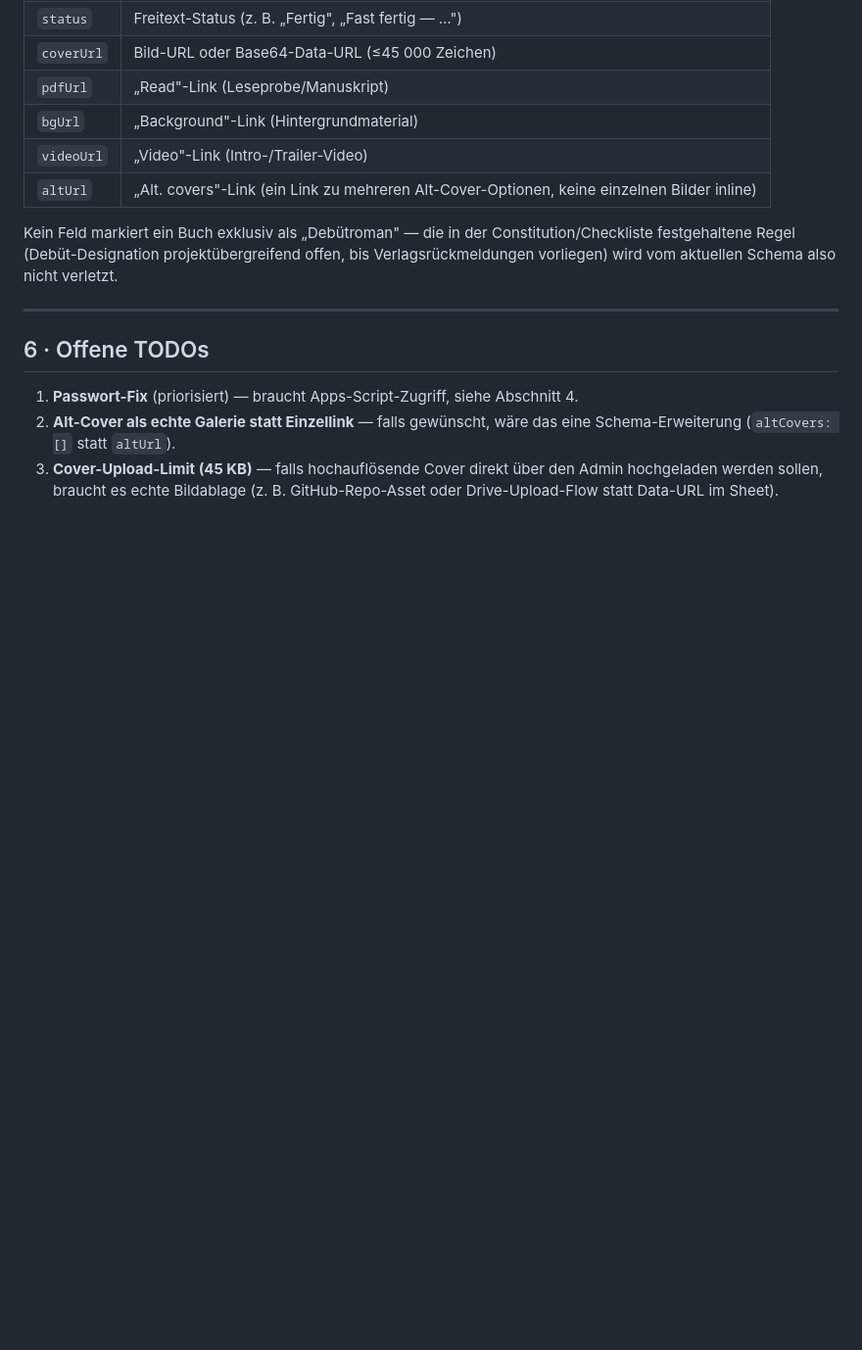
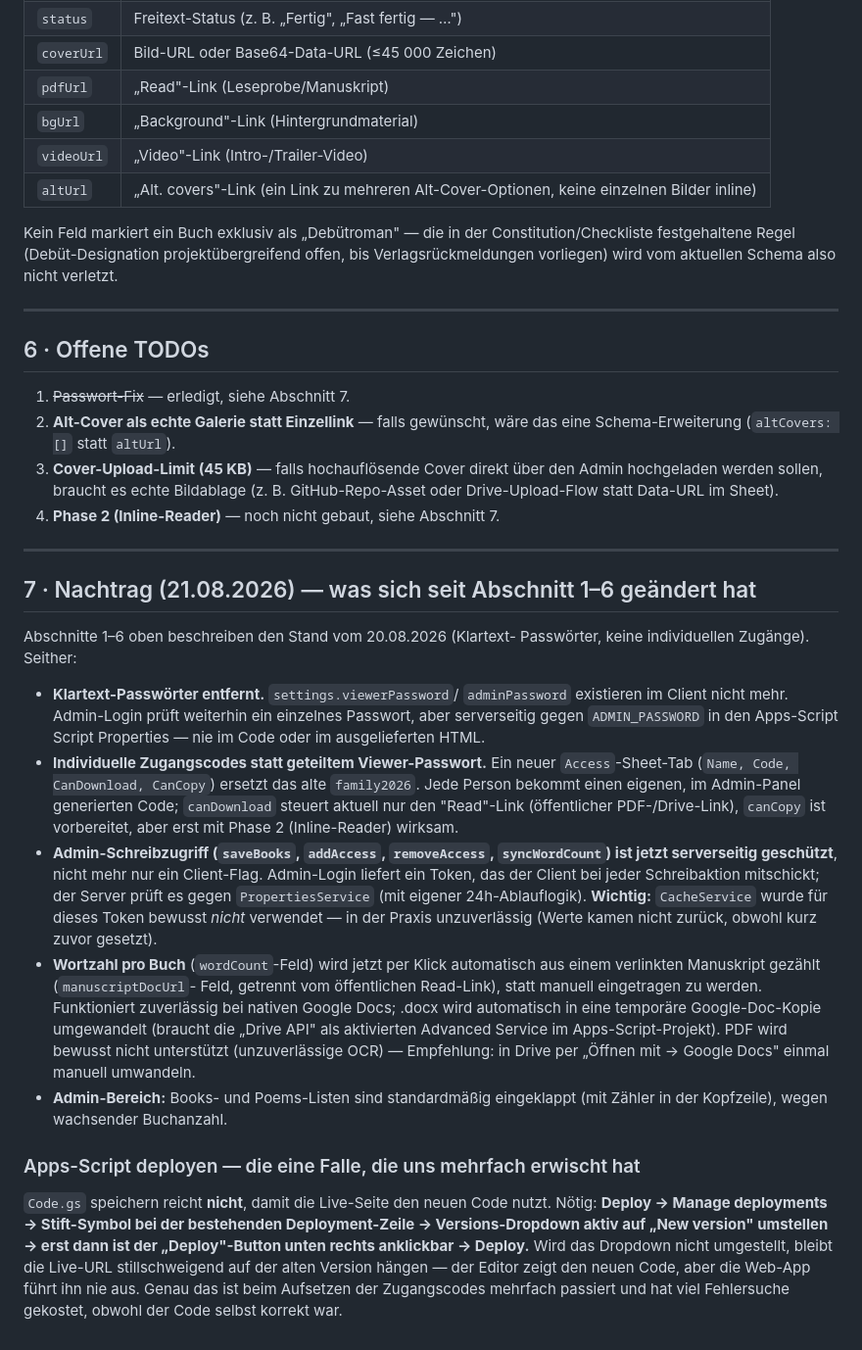
Before and after one commit to Glassface-khan/aj-khan-library, a Markdown page: ARCHITECTURE.md, the part around the change. Shown at 98% size. Drawn GitHub-style; blank space fills up the shorter version.

Commit message:
Architektur-Doku auf aktuellen Stand bringen (Zugangscodes, Wortzahl, Deploy-Falle)
Abschnitte 1-6 beschrieben nur den Stand vom 20.08. (Klartext-Passwörter,
keine individuellen Zugänge) und waren nach den Änderungen von heute
irreführend. Neuer Abschnitt 7 fasst zusammen, was sich seither geändert
hat, und hält insbesondere die Apps-Script-Deployment-Falle fest (Version-
Dropdown muss aktiv auf 'New version' umgestellt werden, sonst bleibt die
Live-URL unbemerkt auf altem Code hängen) — das hat heute mehrere Runden
Fehlersuche gekostet, obwohl der Code selbst korrekt war.

Co-Authored-By: Claude Sonnet 5 <noreply@anthropic.com>

```diff
--- a/ARCHITECTURE.md
+++ b/ARCHITECTURE.md
@@ -160,10 +160,58 @@ aktuellen Schema also nicht verletzt.
 
 ## 6 · Offene TODOs
 
-1. **Passwort-Fix** (priorisiert) — braucht Apps-Script-Zugriff, siehe
-   Abschnitt 4.
+1. ~~Passwort-Fix~~ — erledigt, siehe Abschnitt 7.
 2. **Alt-Cover als echte Galerie statt Einzellink** — falls gewünscht,
    wäre das eine Schema-Erweiterung (`altCovers: []` statt `altUrl`).
 3. **Cover-Upload-Limit (45 KB)** — falls hochauflösende Cover direkt über
    den Admin hochgeladen werden sollen, braucht es echte Bildablage
    (z. B. GitHub-Repo-Asset oder Drive-Upload-Flow statt Data-URL im Sheet).
+4. **Phase 2 (Inline-Reader)** — noch nicht gebaut, siehe Abschnitt 7.
+
+---
+
+## 7 · Nachtrag (21.08.2026) — was sich seit Abschnitt 1–6 geändert hat
+
+Abschnitte 1–6 oben beschreiben den Stand vom 20.08.2026 (Klartext-
+Passwörter, keine individuellen Zugänge). Seither:
+
+- **Klartext-Passwörter entfernt.** `settings.viewerPassword`/
+  `adminPassword` existieren im Client nicht mehr. Admin-Login prüft
+  weiterhin ein einzelnes Passwort, aber serverseitig gegen
+  `ADMIN_PASSWORD` in den Apps-Script Script Properties — nie im Code
+  oder im ausgelieferten HTML.
+- **Individuelle Zugangscodes statt geteiltem Viewer-Passwort.** Ein
+  neuer `Access`-Sheet-Tab (`Name, Code, CanDownload, CanCopy`) ersetzt
+  das alte `family2026`. Jede Person bekommt einen eigenen, im Admin-Panel
+  generierten Code; `canDownload` steuert aktuell nur den "Read"-Link
+  (öffentlicher PDF-/Drive-Link), `canCopy` ist vorbereitet, aber erst mit
+  Phase 2 (Inline-Reader) wirksam.
+- **Admin-Schreibzugriff (`saveBooks`, `addAccess`, `removeAccess`,
+  `syncWordCount`) ist jetzt serverseitig geschützt**, nicht mehr nur ein
+  Client-Flag. Admin-Login liefert ein Token, das der Client bei jeder
+  Schreibaktion mitschickt; der Server prüft es gegen `PropertiesService`
+  (mit eigener 24h-Ablauflogik). **Wichtig:** `CacheService` wurde für
+  dieses Token bewusst *nicht* verwendet — in der Praxis unzuverlässig
+  (Werte kamen nicht zurück, obwohl kurz zuvor gesetzt).
+- **Wortzahl pro Buch** (`wordCount`-Feld) wird jetzt per Klick
+  automatisch aus einem verlinkten Manuskript gezählt (`manuscriptDocUrl`-
+  Feld, getrennt vom öffentlichen Read-Link), statt manuell eingetragen zu
+  werden. Funktioniert zuverlässig bei nativen Google Docs; .docx wird
+  automatisch in eine temporäre Google-Doc-Kopie umgewandelt (braucht die
+  „Drive API" als aktivierten Advanced Service im Apps-Script-Projekt).
+  PDF wird bewusst nicht unterstützt (unzuverlässige OCR) — Empfehlung:
+  in Drive per „Öffnen mit → Google Docs" einmal manuell umwandeln.
+- **Admin-Bereich:** Books- und Poems-Listen sind standardmäßig
+  eingeklappt (mit Zähler in der Kopfzeile), wegen wachsender Buchanzahl.
+
+### Apps-Script deployen — die eine Falle, die uns mehrfach erwischt hat
+
+`Code.gs` speichern reicht **nicht**, damit die Live-Seite den neuen Code
+nutzt. Nötig: **Deploy → Manage deployments → Stift-Symbol bei der
+bestehenden Deployment-Zeile → Versions-Dropdown aktiv auf „New version"
+umstellen → erst dann ist der „Deploy"-Button unten rechts anklickbar →
+Deploy.** Wird das Dropdown nicht umgestellt, bleibt die Live-URL
+stillschweigend auf der alten Version hängen — der Editor zeigt den neuen
+Code, aber die Web-App führt ihn nie aus. Genau das ist beim Aufsetzen der
+Zugangscodes mehrfach passiert und hat viel Fehlersuche gekostet, obwohl
+der Code selbst korrekt war.
```
